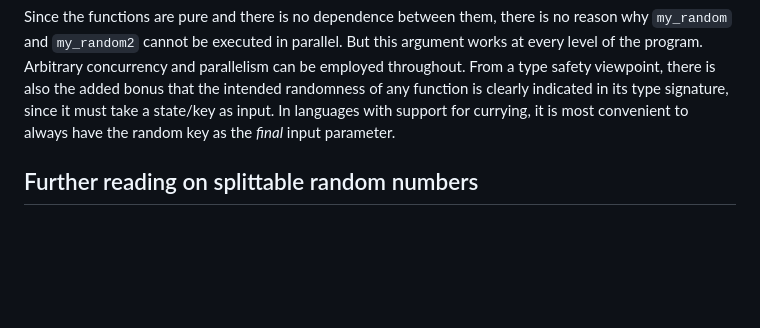
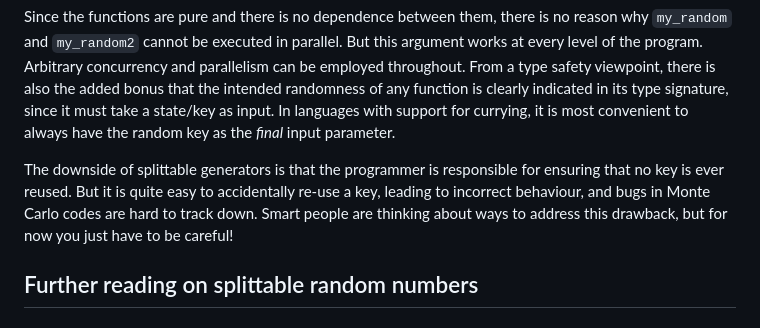
Before and after one commit to darrenjw/fp-ssc-course, a Markdown page: Intro/Random.md, the part around the change. Drawn GitHub-style; blank space fills up the shorter version.

````diff
--- a/Intro/Random.md
+++ b/Intro/Random.md
@@ -58,6 +58,7 @@ res2 = my_random2 k2
 ```
 Since the functions are pure and there is no dependence between them, there is no reason why `my_random` and `my_random2` cannot be executed in parallel. But this argument works at every level of the program. Arbitrary concurrency and parallelism can be employed throughout. From a type safety viewpoint, there is also the added bonus that the intended randomness of any function is clearly indicated in its type signature, since it must take a state/key as input. In languages with support for currying, it is most convenient to always have the random key as the *final* input parameter.
 
+The downside of splittable generators is that the programmer is responsible for ensuring that no key is ever reused. But it is quite easy to accidentally re-use a key, leading to incorrect behaviour, and bugs in Monte Carlo codes are hard to track down. Smart people are thinking about ways to address this drawback, but for now you just have to be careful!
 
 ## Further reading on splittable random numbers
 
````
Also changed, not shown: Scala/md/ScalaCC.md (+1 -1 lines).
